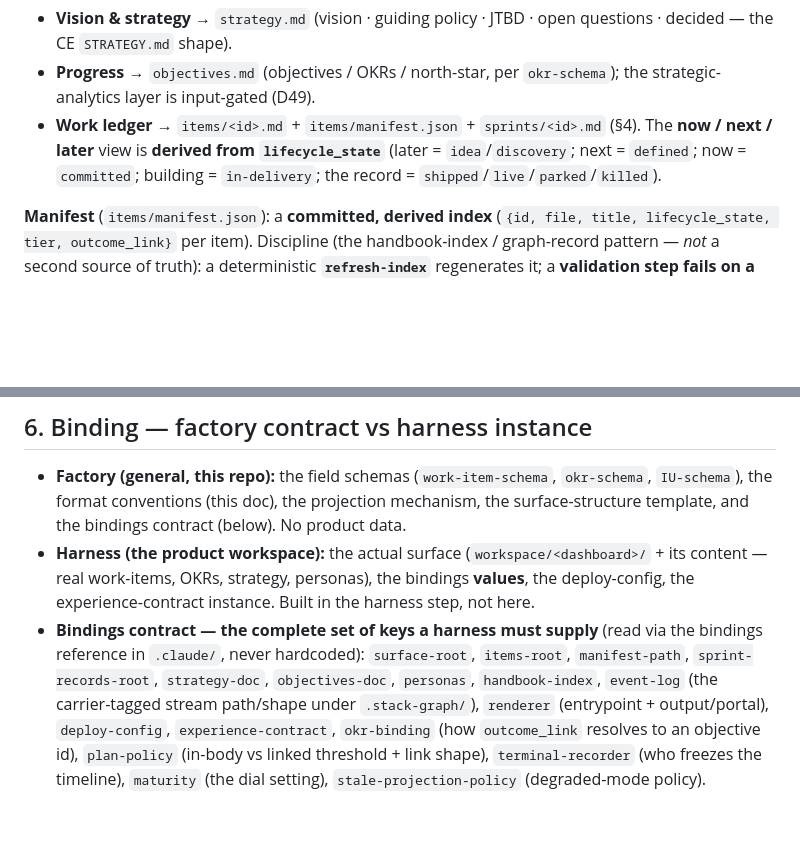
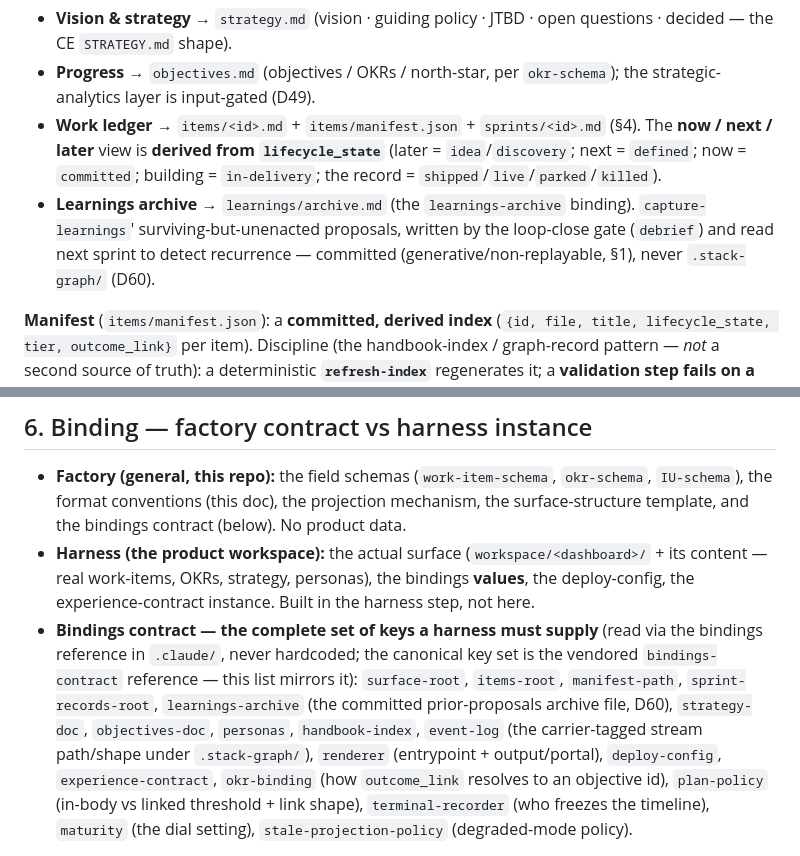
Before and after one commit to hk121992/stack-graph, a Markdown page: docs/artefacts-design.md, 2 parts joined by grey strips. Drawn GitHub-style; blank space fills up the shorter version.

Commit message:
fix(docs): cluster-E Codex round-4 — sync artefacts-design key lists
artefacts-design claims the complete harness contract, so mirror
learnings-archive into its surface description (§3) and its key list (§6),
and mark §6 as a mirror of the canonical bindings-contract reference. Closes
the last stale key-list location (D60).

Co-Authored-By: Claude Opus 4.8 <noreply@anthropic.com>

```diff
--- a/docs/artefacts-design.md
+++ b/docs/artefacts-design.md
@@ -79,6 +79,9 @@ A surface at `workspace/<dashboard>/` (the topology's "a surface per function ou
 - **Work ledger** → `items/<id>.md` + `items/manifest.json` + `sprints/<id>.md` (§4). The **now / next /
   later** view is **derived from `lifecycle_state`** (later = `idea`/`discovery`; next = `defined`; now =
   `committed`; building = `in-delivery`; the record = `shipped`/`live`/`parked`/`killed`).
+- **Learnings archive** → `learnings/archive.md` (the `learnings-archive` binding). `capture-learnings`'
+  surviving-but-unenacted proposals, written by the loop-close gate (`debrief`) and read next sprint to
+  detect recurrence — committed (generative/non-replayable, §1), never `.stack-graph/` (D60).
 
 **Manifest** (`items/manifest.json`): a **committed, derived index** (`{id, file, title, lifecycle_state,
 tier, outcome_link}` per item). Discipline (the handbook-index / graph-record pattern — *not* a second
@@ -131,8 +134,10 @@ the gate facts **are**.
   work-items, OKRs, strategy, personas), the bindings **values**, the deploy-config, the experience-contract
   instance. Built in the harness step, not here.
 - **Bindings contract — the complete set of keys a harness must supply** (read via the bindings reference
-  in `.claude/`, never hardcoded): `surface-root`, `items-root`, `manifest-path`, `sprint-records-root`,
-  `strategy-doc`, `objectives-doc`, `personas`, `handbook-index`, `event-log` (the carrier-tagged stream
+  in `.claude/`, never hardcoded; the canonical key set is the vendored `bindings-contract` reference —
+  this list mirrors it): `surface-root`, `items-root`, `manifest-path`, `sprint-records-root`,
+  `learnings-archive` (the committed prior-proposals archive file, D60), `strategy-doc`, `objectives-doc`,
+  `personas`, `handbook-index`, `event-log` (the carrier-tagged stream
   path/shape under `.stack-graph/`), `renderer` (entrypoint + output/portal), `deploy-config`,
   `experience-contract`, `okr-binding` (how `outcome_link` resolves to an objective id), `plan-policy`
   (in-body vs linked threshold + link shape), `terminal-recorder` (who freezes the timeline), `maturity`
```
